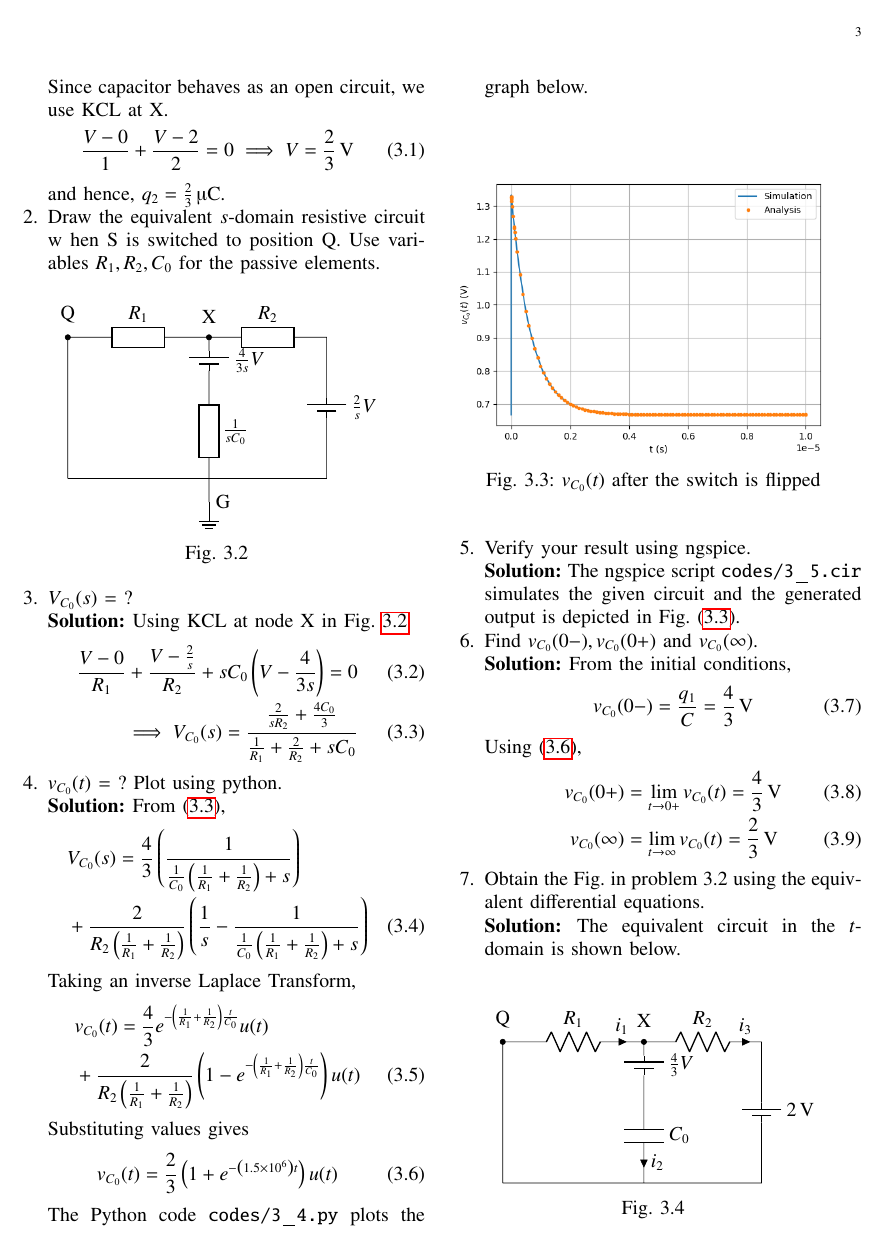
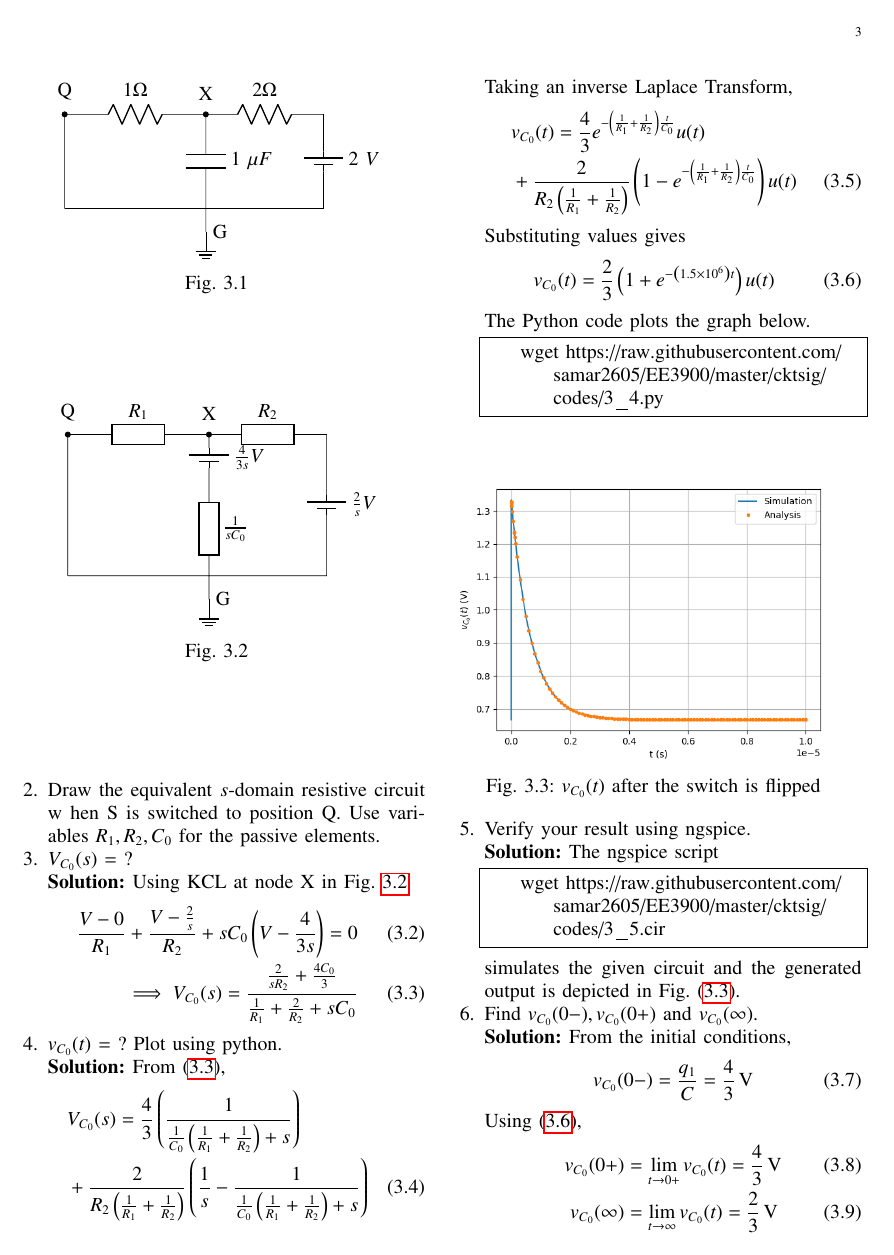
Before and after one commit to samar2605/EE3900, a LaTeX paper (cktsig/main.tex): page 3 of 4. Compiled offline with pdfLaTeX.

Commit message:
spice updated

```diff
--- a/cktsig/main.tex
+++ b/cktsig/main.tex
@@ -408,7 +414,10 @@ Substituting values gives
     v_{C_0}(t) = \frac{2}{3}\brak{1 +e^{-\brak{1.5 \times 10^6}t}}u(t)
     \label{eq:v2-t}
 \end{align}
-The Python code \texttt{codes/3\_4.py} plots the graph below.
+The Python code plots the graph below.
+\begin{lstlisting}
+    wget https://raw.githubusercontent.com/samar2605/EE3900/master/cktsig/codes/3_4.py
+\end{lstlisting}
 \begin{figure}[!htb]
     \includegraphics[width=\columnwidth]{figs/3_4.png}
     \caption{$v_{C_0}(t)$ after the switch is flipped}
@@ -416,7 +425,11 @@ The Python code \texttt{codes/3\_4.py} plots the graph below.
 \end{figure}
 \item Verify your result using ngspice.
 
-\solution The ngspice script \texttt{codes/3\_5.cir} simulates the given circuit and the generated output is depicted in Fig. \eqref{fig:v2-t}.
+\solution The ngspice script
+\begin{lstlisting}
+    wget https://raw.githubusercontent.com/samar2605/EE3900/master/cktsig/codes/3_5.cir
+\end{lstlisting}
+simulates the given circuit and the generated output is depicted in Fig. \eqref{fig:v2-t}.
 \item Find $v_{C_0}(0-), v_{C_0}(0+)$ and  $v_{C_0}(\infty) $.
 
 \solution From the initial conditions,
```
Also changed, not shown: cktsig/main.pdf, cktsig/main.tex (10 more changed lines), 5 other files.
